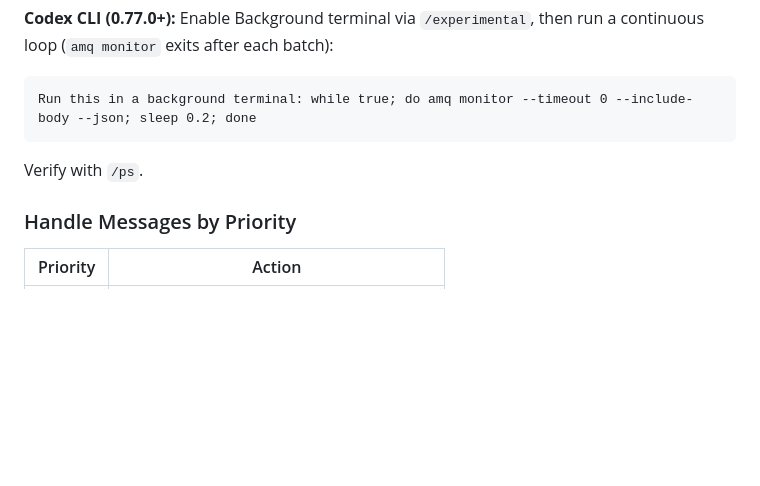
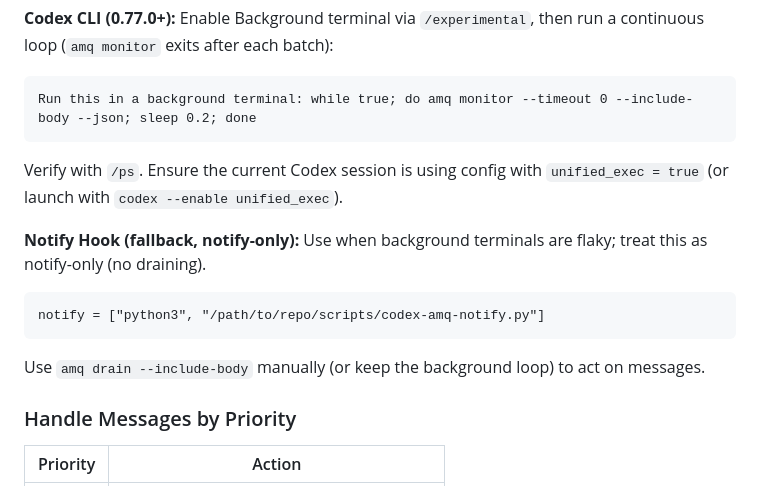
Before and after one commit to avivsinai/agent-message-queue, a Markdown page: skills/amq-cli/SKILL.md, the part around the change. GitHub-like rendering; blank space fills up the shorter version.

Commit message:
docs: clarify codex background watcher fallback

````diff
--- a/skills/amq-cli/SKILL.md
+++ b/skills/amq-cli/SKILL.md
@@ -56,7 +56,13 @@ export AM_ME=codex    # Terminal 2: Codex CLI
 ```
 Run this in a background terminal: while true; do amq monitor --timeout 0 --include-body --json; sleep 0.2; done
 ```
-Verify with `/ps`.
+Verify with `/ps`. Ensure the current Codex session is using config with `unified_exec = true` (or launch with `codex --enable unified_exec`).
+
+**Notify Hook (fallback, notify-only):** Use when background terminals are flaky; treat this as notify-only (no draining).
+```
+notify = ["python3", "/path/to/repo/scripts/codex-amq-notify.py"]
+```
+Use `amq drain --include-body` manually (or keep the background loop) to act on messages.
 
 ### Handle Messages by Priority
 
````
Also changed, not shown: 2 other files.
